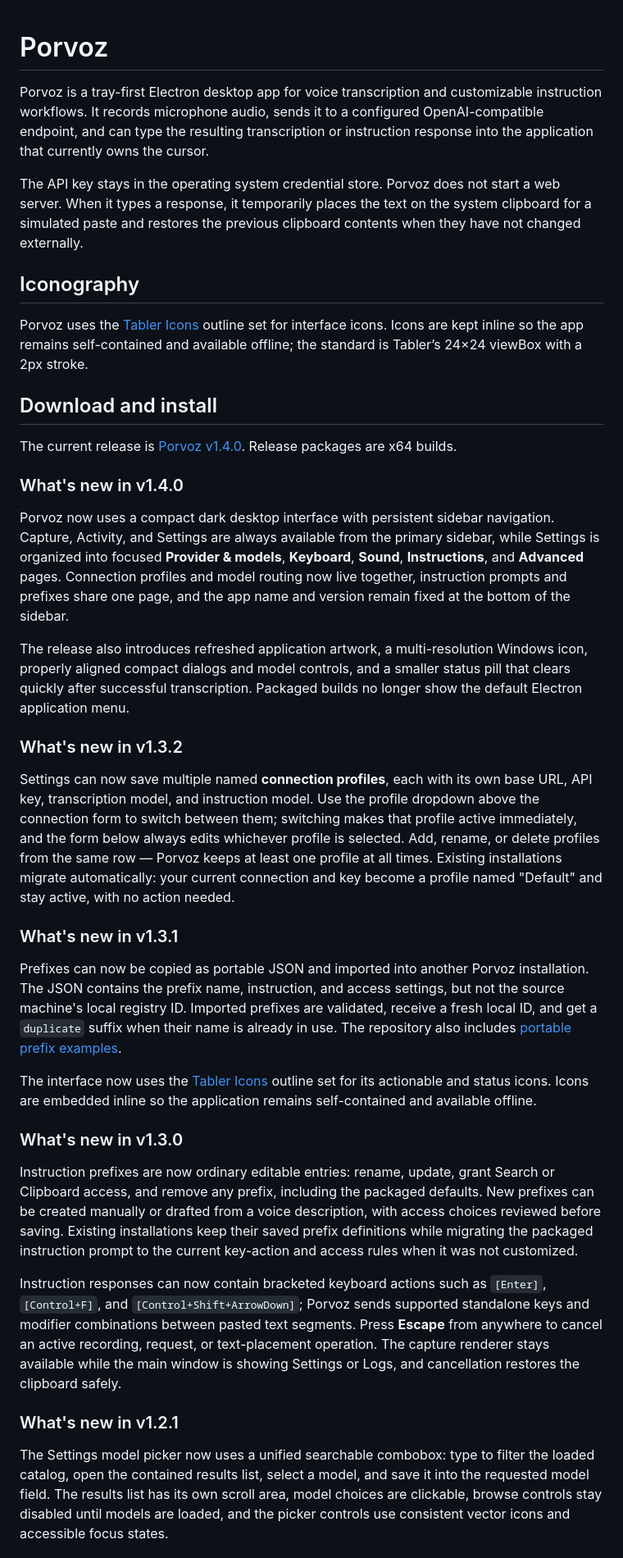
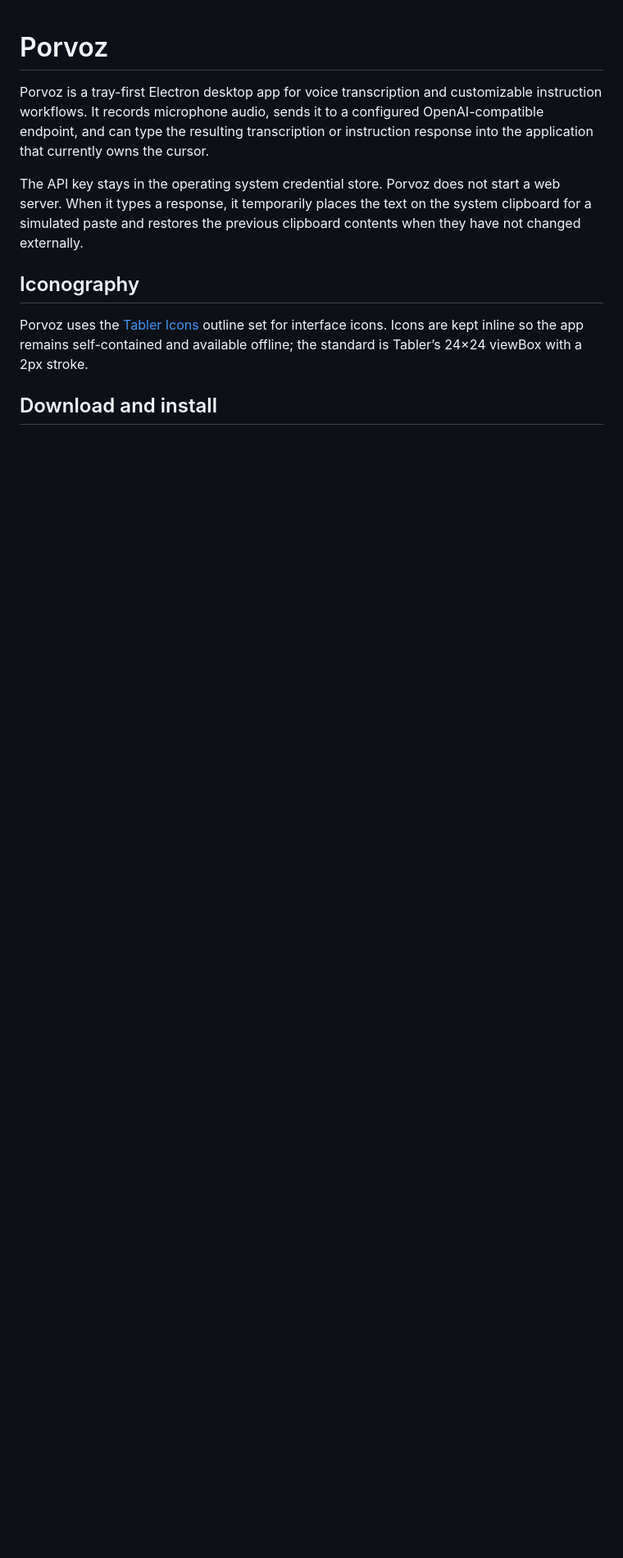
Before and after one commit to bgaeddert/porvoz, a Markdown page: README.md, the part around one of its changes. Shown at 82% size. GitHub-like rendering; blank space fills up the shorter version.

Commit message:
Move release notes out of README

```diff
--- a/README.md
+++ b/README.md
@@ -10,31 +10,3 @@ Porvoz uses the [Tabler Icons](https://github.com/tabler/tabler-icons) outline s
 
 ## Download and install
 
-The current release is [Porvoz v1.4.0](https://github.com/bgaeddert/porvoz/releases/tag/v1.4.0). Release packages are x64 builds.
-
-### What's new in v1.4.0
-
-Porvoz now uses a compact dark desktop interface with persistent sidebar navigation. Capture, Activity, and Settings are always available from the primary sidebar, while Settings is organized into focused **Provider & models**, **Keyboard**, **Sound**, **Instructions**, and **Advanced** pages. Connection profiles and model routing now live together, instruction prompts and prefixes share one page, and the app name and version remain fixed at the bottom of the sidebar.
-
-The release also introduces refreshed application artwork, a multi-resolution Windows icon, properly aligned compact dialogs and model controls, and a smaller status pill that clears quickly after successful transcription. Packaged builds no longer show the default Electron application menu.
-
-### What's new in v1.3.2
-
-Settings can now save multiple named **connection profiles**, each with its own base URL, API key, transcription model, and instruction model. Use the profile dropdown above the connection form to switch between them; switching makes that profile active immediately, and the form below always edits whichever profile is selected. Add, rename, or delete profiles from the same row — Porvoz keeps at least one profile at all times. Existing installations migrate automatically: your current connection and key become a profile named "Default" and stay active, with no action needed.
-
-### What's new in v1.3.1
-
-Prefixes can now be copied as portable JSON and imported into another Porvoz installation. The JSON contains the prefix name, instruction, and access settings, but not the source machine's local registry ID. Imported prefixes are validated, receive a fresh local ID, and get a `duplicate` suffix when their name is already in use. The repository also includes [portable prefix examples](examples.md).
-
-The interface now uses the [Tabler Icons](https://github.com/tabler/tabler-icons) outline set for its actionable and status icons. Icons are embedded inline so the application remains self-contained and available offline.
-
-### What's new in v1.3.0
-
-Instruction prefixes are now ordinary editable entries: rename, update, grant Search or Clipboard access, and remove any prefix, including the packaged defaults. New prefixes can be created manually or drafted from a voice description, with access choices reviewed before saving. Existing installations keep their saved prefix definitions while migrating the packaged instruction prompt to the current key-action and access rules when it was not customized.
-
-Instruction responses can now contain bracketed keyboard actions such as `[Enter]`, `[Control+F]`, and `[Control+Shift+ArrowDown]`; Porvoz sends supported standalone keys and modifier combinations between pasted text segments. Press **Escape** from anywhere to cancel an active recording, request, or text-placement operation. The capture renderer stays available while the main window is showing Settings or Logs, and cancellation restores the clipboard safely.
-
-### What's new in v1.2.1
-
-The Settings model picker now uses a unified searchable combobox: type to filter the loaded catalog, open the contained results list, select a model, and save it into the requested model field. The results list has its own scroll area, model choices are clickable, browse controls stay disabled until models are loaded, and the picker controls use consistent vector icons and accessible focus states.
-
```
Also changed, not shown: other parts of README.md (+1 -15 lines).
